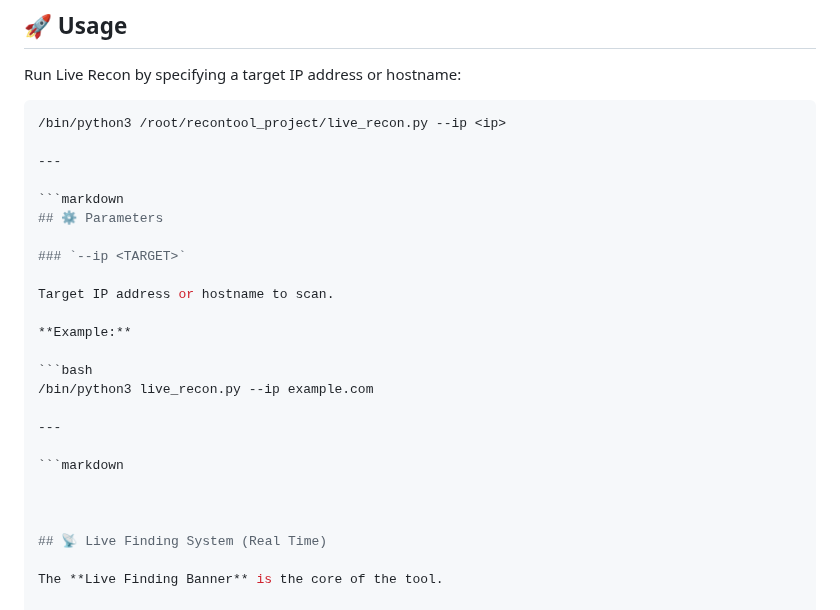
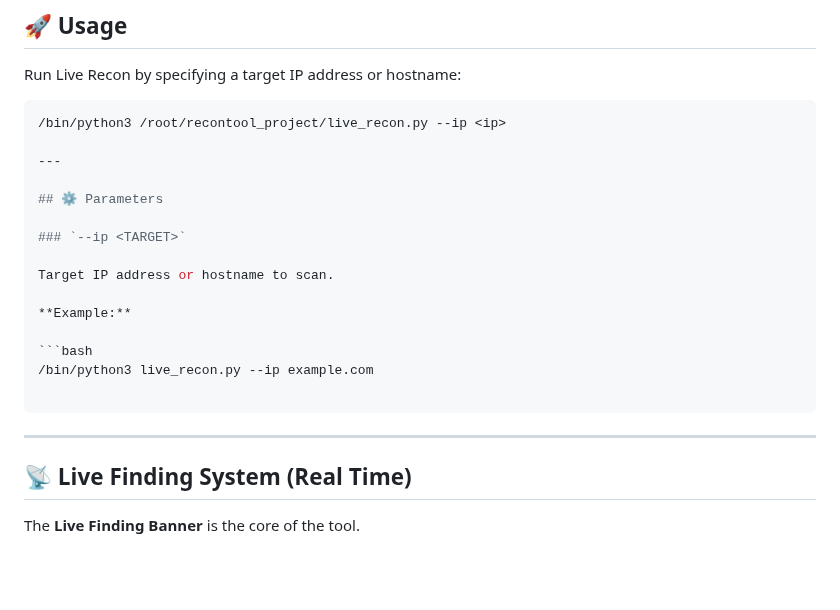
Before and after one commit to AlienTec1908/Live-Recon, a Markdown page: README.md, the part around the change. GitHub-like rendering; blank space fills up the shorter version.

````diff
--- a/README.md
+++ b/README.md
@@ -68,7 +68,6 @@ Run Live Recon by specifying a target IP address or hostname:
 
 ---
 
-```markdown
 ## ⚙️ Parameters
 
 ### `--ip <TARGET>`
@@ -80,9 +79,9 @@ Target IP address or hostname to scan.
 ```bash
 /bin/python3 live_recon.py --ip example.com
 
+```
 ---
 
-```markdown
 
 
 
````
